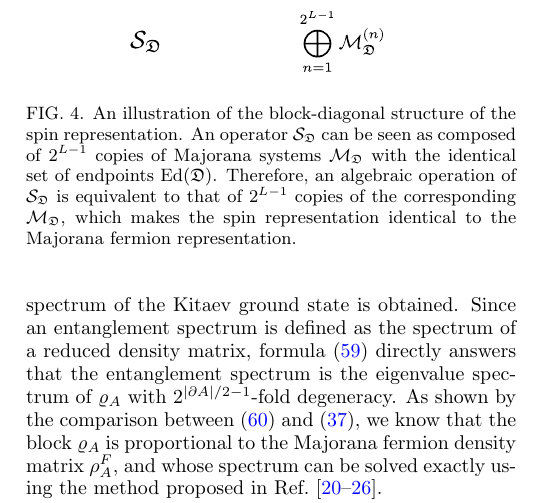
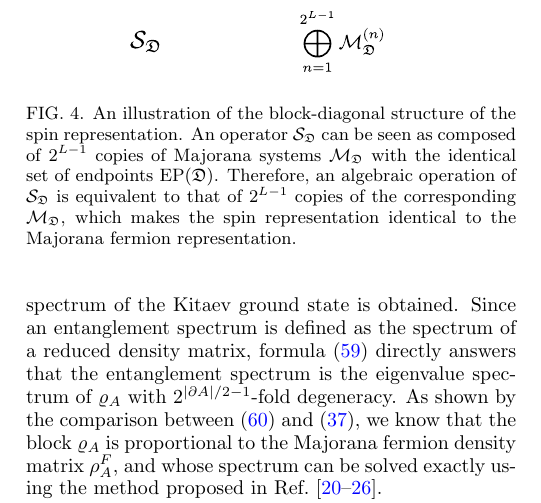
Before and after one commit to WangChenChih/KitaevDensityMatrix, a LaTeX paper (KitaevDensityMatrix.tex, which reads sections/subsections_entanglement_properties/origin_of_degeneracy_even.tex): part of one column of page 13 of 22, cut so that both start at the same text. Compiled offline with pdfLaTeX.

Commit message:
Updates from Overleaf

```diff
--- a/sections/subsections_entanglement_properties/origin_of_degeneracy_even.tex
+++ b/sections/subsections_entanglement_properties/origin_of_degeneracy_even.tex
@@ -33,7 +33,7 @@ where $\{\mathcal{M}^{(n)}_\mathfrak{D}\}$ is a set of identical blocks of $\mat
 \begin{figure}
     \centering
     \includegraphics[width=0.8\linewidth]{figures/block-diag-illust.pdf}
-    \caption{An illustration of the block-diagonal structure of the spin representation. An operator $\mathcal{S}_\mathfrak{D}$ can be seen as composed of $2^{L-1}$ copies of Majorana systems $\mathcal{M}_{\mathfrak{D}}$ with the identical set of endpoints $\mrm{Ed}(\mathfrak{D})$. Therefore, an algebraic operation of $\mathcal{S}_\mathfrak{D}$ is equivalent to that of $2^{L-1}$ copies of the corresponding $\mathcal{M}_\mathfrak{D}$, which makes the spin representation identical to the Majorana fermion representation.}
+    \caption{An illustration of the block-diagonal structure of the spin representation. An operator $\mathcal{S}_\mathfrak{D}$ can be seen as composed of $2^{L-1}$ copies of Majorana systems $\mathcal{M}_{\mathfrak{D}}$ with the identical set of endpoints $\mrm{EP}(\mathfrak{D})$. Therefore, an algebraic operation of $\mathcal{S}_\mathfrak{D}$ is equivalent to that of $2^{L-1}$ copies of the corresponding $\mathcal{M}_\mathfrak{D}$, which makes the spin representation identical to the Majorana fermion representation.}
     \label{fig:block-diag-illustration}
 \end{figure}
 To ensure that expression \eqref{equ.U-V-block-relation} satisfies rule \eqref{equ.U-rep-algebra}, we also have to implement such an algebraic rule on every block $\mathcal{M}^{(n)}_{\mathfrak{D}}$,
```
